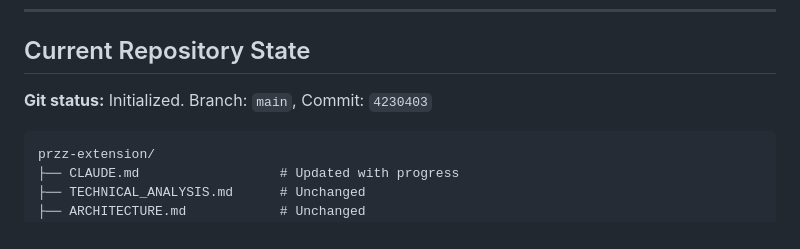
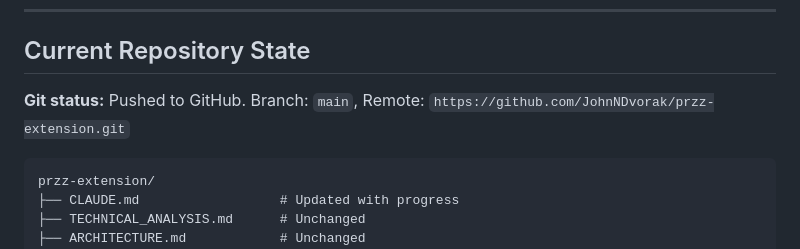
Before and after one commit to JohnNDvorak/przz-extension, a Markdown page: SESSION_TRANSITION.md, the part around the change. Drawn GitHub-style.

Commit message:
Update session transition with GitHub remote info

````diff
--- a/SESSION_TRANSITION.md
+++ b/SESSION_TRANSITION.md
@@ -45,7 +45,7 @@ Successfully implemented the polynomial module with:
 
 ## Current Repository State
 
-**Git status:** Initialized. Branch: `main`, Commit: `4230403`
+**Git status:** Pushed to GitHub. Branch: `main`, Remote: `https://github.com/JohnNDvorak/przz-extension.git`
 
 ```
 przz-extension/
````
